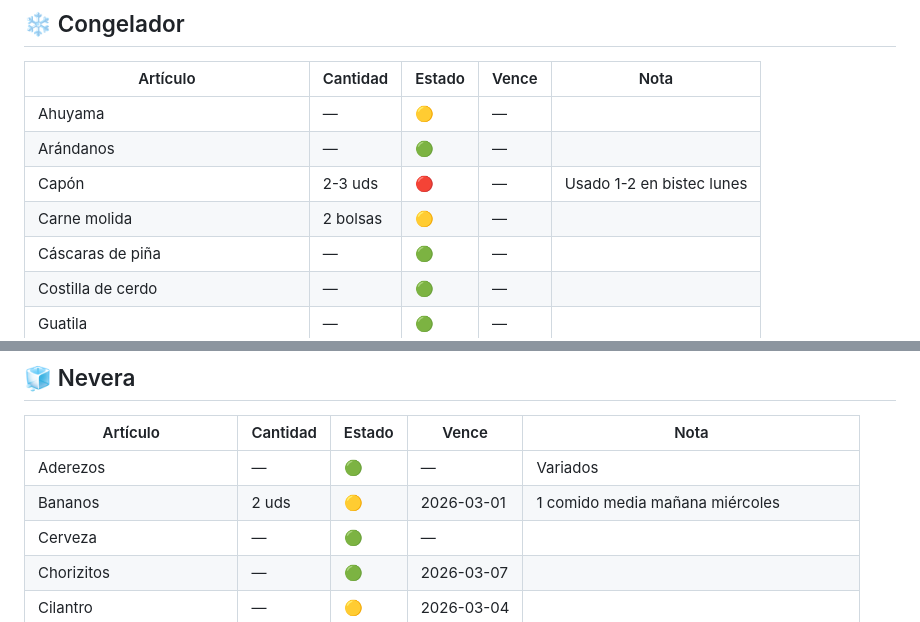
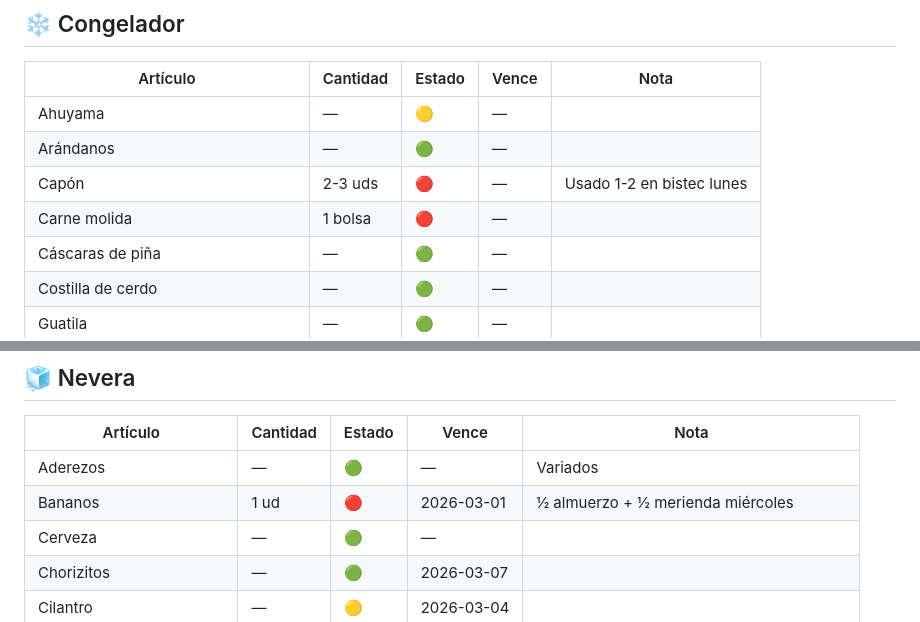
Before and after one commit to carolina-agencyeight/dieta, a Markdown page: inventario.md, 2 parts joined by grey strips. Rendered like a GitHub page.

```diff
--- a/inventario.md
+++ b/inventario.md
@@ -11,7 +11,7 @@
 | Ahuyama | — | 🟡 | — | |
 | Arándanos | — | 🟢 | — | |
 | Capón | 2-3 uds | 🔴 | — | Usado 1-2 en bistec lunes |
-| Carne molida | 2 bolsas | 🟡 | — | |
+| Carne molida | 1 bolsa | 🔴 | — | |
 | Cáscaras de piña | — | 🟢 | — | |
 | Costilla de cerdo | — | 🟢 | — | |
 | Guatila | — | 🟢 | — | |
@@ -38,7 +38,7 @@
 | Artículo | Cantidad | Estado | Vence | Nota |
 |----------|----------|--------|-------|------|
 | Aderezos | — | 🟢 | — | Variados |
-| Bananos | 2 uds | 🟡 | 2026-03-01 | 1 comido media mañana miércoles |
+| Bananos | 1 ud | 🔴 | 2026-03-01 | ½ almuerzo + ½ merienda miércoles |
 | Cerveza | — | 🟢 | — | |
 | Chorizitos | — | 🟢 | 2026-03-07 | |
 | Cilantro | — | 🟡 | 2026-03-04 | |
```
Also changed, not shown: other parts of inventario.md (+1 -1 lines), plan_comidas.md (+8 -8 lines).
